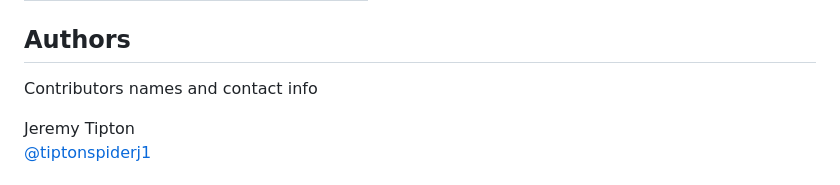
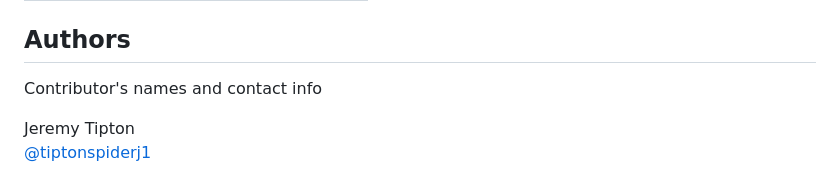
Before and after one commit to tiptonspiderj/Password-Generator, a Markdown page: README.md, the part around the change. Drawn GitHub-style.

```diff
--- a/README.md
+++ b/README.md
@@ -31,7 +31,7 @@ None
 
 ## Authors
 
-Contributors names and contact info
+Contributor's names and contact info
 
 Jeremy Tipton
 [@tiptonspiderj1](https://tiptonspiderj1.com)
```
